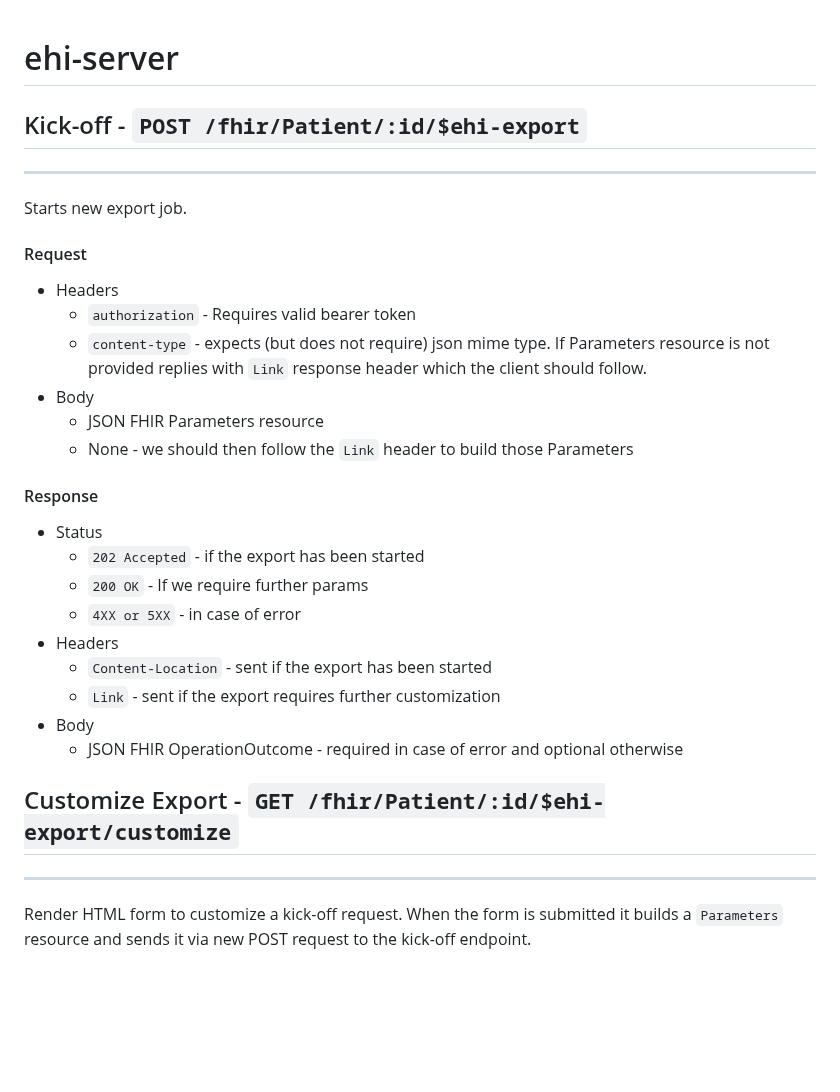
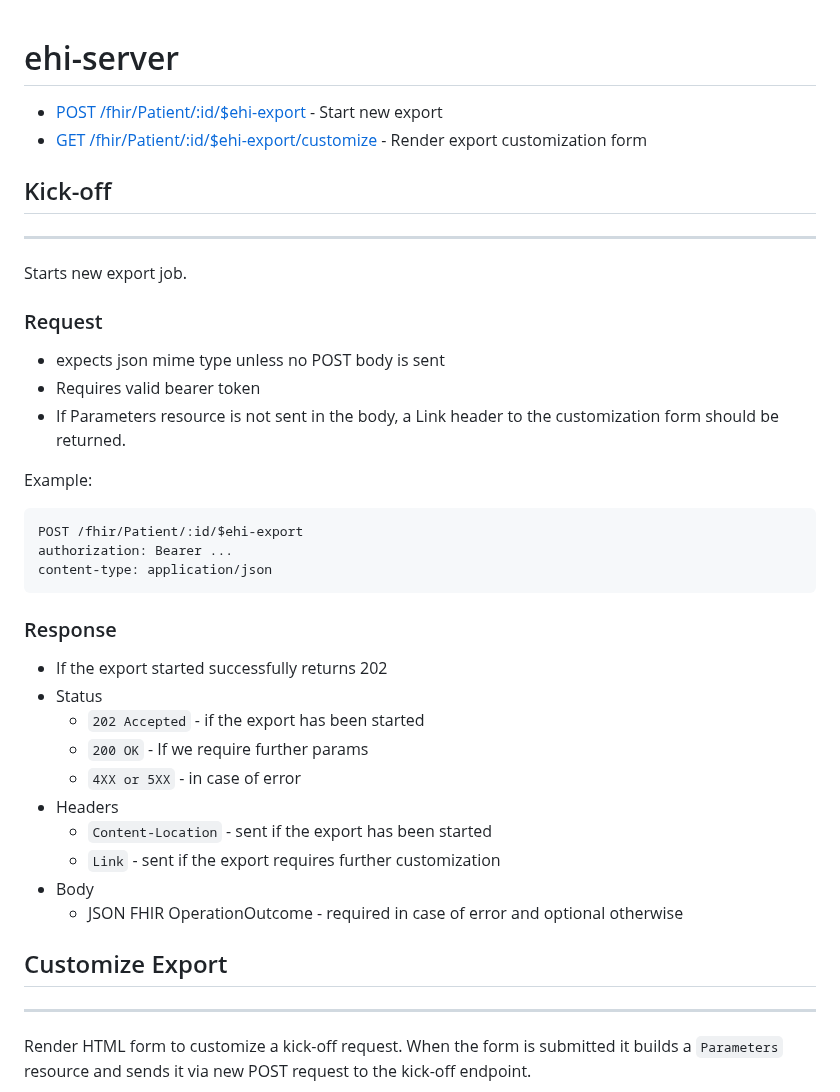
Before and after one commit to smart-on-fhir/ehi-server, a Markdown page: README.md, the part around the change. GitHub-like rendering; blank space fills up the shorter version.

Commit message:
Part of the readme docs

````diff
--- a/README.md
+++ b/README.md
@@ -1,19 +1,25 @@
 # ehi-server
 
+- [POST /fhir/Patient/:id/$ehi-export](#kick-off) - Start new export
+- [GET /fhir/Patient/:id/$ehi-export/customize](#customize-export) - Render export customization form
 
-## Kick-off - `POST /fhir/Patient/:id/$ehi-export`
+## Kick-off
 ---
 Starts new export job.
-#### Request
-- Headers
-  - `authorization` - Requires valid bearer token
-  - `content-type` - expects (but does not require) json mime type. If Parameters
-    resource is not provided replies with `Link` response header which the client
-    should follow.
-- Body
-  - JSON FHIR Parameters resource
-  - None - we should then follow the `Link` header to build those Parameters
-#### Response
+### Request
+- expects json mime type unless no POST body is sent
+- Requires valid bearer token
+- If Parameters resource is not sent in the body, a Link header to the customization form should be returned.
+
+Example:
+```http
+POST /fhir/Patient/:id/$ehi-export
+authorization: Bearer ...
+content-type: application/json
+```
+
+### Response
+- If the export started successfully returns 202
 - Status
   - `202 Accepted` - if the export has been started
   - `200 OK`       - If we require further params
@@ -26,7 +32,7 @@ Starts new export job.
 
 
 
-## Customize Export - `GET /fhir/Patient/:id/$ehi-export/customize`
+## Customize Export
 ---
 Render HTML form to customize a kick-off request. When the form is submitted it
 builds a `Parameters` resource and sends it via new POST request to the kick-off
````
